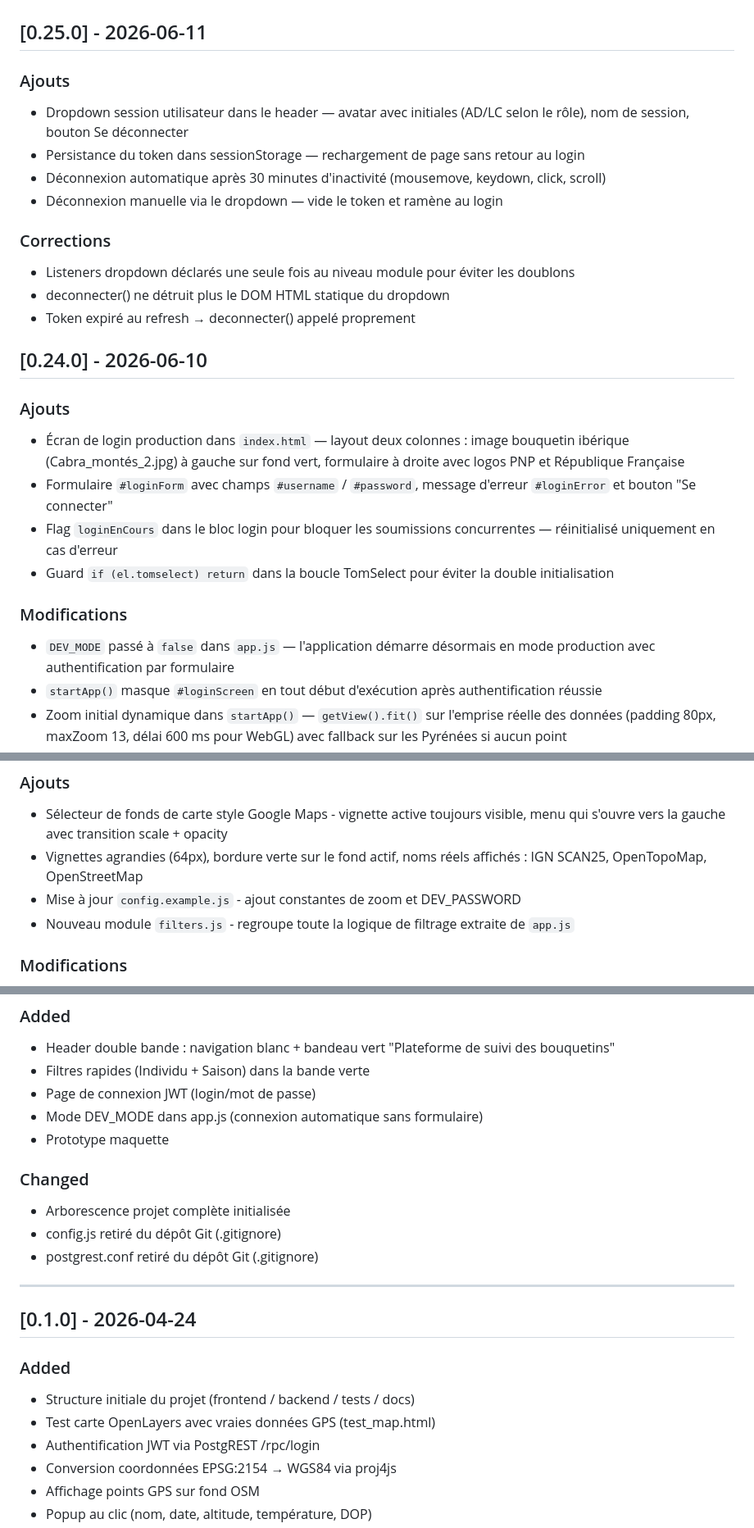
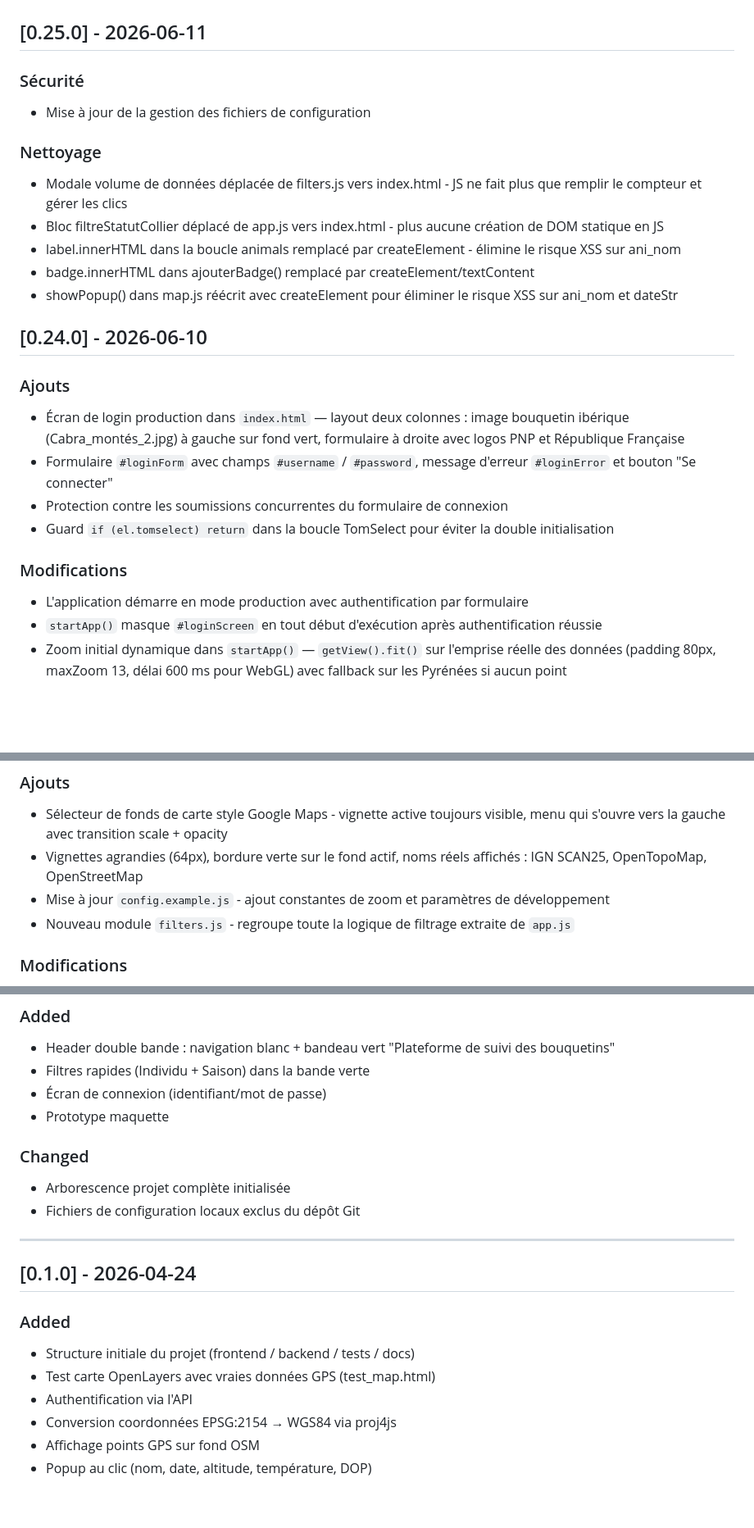
Before and after one commit to PNPyrenees/bouquetin_web_interface, a Markdown page: docs/CHANGELOG.md, 3 parts joined by grey strips. Shown at 82% size. Rendered like a GitHub page; blank space fills up the shorter version.

Commit message:
Changelog v0.25.0 sécurité et nettoyage innerHTML

```diff
--- a/docs/CHANGELOG.md
+++ b/docs/CHANGELOG.md
@@ -2,27 +2,26 @@
 
 ## [0.25.0] - 2026-06-11
 
-### Ajouts
-- Dropdown session utilisateur dans le header — avatar avec initiales (AD/LC selon le rôle), nom de session, bouton Se déconnecter
-- Persistance du token dans sessionStorage — rechargement de page sans retour au login
-- Déconnexion automatique après 30 minutes d'inactivité (mousemove, keydown, click, scroll)
-- Déconnexion manuelle via le dropdown — vide le token et ramène au login
+### Sécurité
+- Mise à jour de la gestion des fichiers de configuration
 
-### Corrections
-- Listeners dropdown déclarés une seule fois au niveau module pour éviter les doublons
-- deconnecter() ne détruit plus le DOM HTML statique du dropdown
-- Token expiré au refresh → deconnecter() appelé proprement
+### Nettoyage
+- Modale volume de données déplacée de filters.js vers index.html - JS ne fait plus que remplir le compteur et gérer les clics
+- Bloc filtreStatutCollier déplacé de app.js vers index.html - plus aucune création de DOM statique en JS
+- label.innerHTML dans la boucle animals remplacé par createElement - élimine le risque XSS sur ani_nom
+- badge.innerHTML dans ajouterBadge() remplacé par createElement/textContent
+- showPopup() dans map.js réécrit avec createElement pour éliminer le risque XSS sur ani_nom et dateStr
 
 ## [0.24.0] - 2026-06-10
 
 ### Ajouts
 - Écran de login production dans `index.html` — layout deux colonnes : image bouquetin ibérique (Cabra_montés_2.jpg) à gauche sur fond vert, formulaire à droite avec logos PNP et République Française
 - Formulaire `#loginForm` avec champs `#username` / `#password`, message d'erreur `#loginError` et bouton "Se connecter"
-- Flag `loginEnCours` dans le bloc login pour bloquer les soumissions concurrentes — réinitialisé uniquement en cas d'erreur
+- Protection contre les soumissions concurrentes du formulaire de connexion
 - Guard `if (el.tomselect) return` dans la boucle TomSelect pour éviter la double initialisation
 
 ### Modifications
-- `DEV_MODE` passé à `false` dans `app.js` — l'application démarre désormais en mode production avec authentification par formulaire
+- L'application démarre en mode production avec authentification par formulaire
 - `startApp()` masque `#loginScreen` en tout début d'exécution après authentification réussie
 - Zoom initial dynamique dans `startApp()` — `getView().fit()` sur l'emprise réelle des données (padding 80px, maxZoom 13, délai 600 ms pour WebGL) avec fallback sur les Pyrénées si aucun point
 - `#loginScreen` en `position: fixed; width: 100vw; height: 100vh; z-index: 99999; background: #2D6A4F` — couverture complète de la page pendant la phase de login
@@ -265,7 +264,7 @@
 ### Ajouts
 - Sélecteur de fonds de carte style Google Maps - vignette active toujours visible, menu qui s'ouvre vers la gauche avec transition scale + opacity
 - Vignettes agrandies (64px), bordure verte sur le fond actif, noms réels affichés : IGN SCAN25, OpenTopoMap, OpenStreetMap
-- Mise à jour `config.example.js` - ajout constantes de zoom et DEV_PASSWORD
+- Mise à jour `config.example.js` - ajout constantes de zoom et paramètres de développement
 - Nouveau module `filters.js` - regroupe toute la logique de filtrage extraite de `app.js`
 
 ### Modifications
@@ -533,14 +532,12 @@
 ### Added
 - Header double bande : navigation blanc + bandeau vert "Plateforme de suivi des bouquetins"
 - Filtres rapides (Individu + Saison) dans la bande verte
-- Page de connexion JWT (login/mot de passe)
-- Mode DEV_MODE dans app.js (connexion automatique sans formulaire)
+- Écran de connexion (identifiant/mot de passe)
 - Prototype maquette
 
 ### Changed
 - Arborescence projet complète initialisée
-- config.js retiré du dépôt Git (.gitignore)
-- postgrest.conf retiré du dépôt Git (.gitignore)
+- Fichiers de configuration locaux exclus du dépôt Git
 
 ---
 
@@ -549,7 +546,7 @@
 ### Added
 - Structure initiale du projet (frontend / backend / tests / docs)
 - Test carte OpenLayers avec vraies données GPS (test_map.html)
-- Authentification JWT via PostgREST /rpc/login
+- Authentification via l'API
 - Conversion coordonnées EPSG:2154 → WGS84 via proj4js
 - Affichage points GPS sur fond OSM
 - Popup au clic (nom, date, altitude, température, DOP)
```
Also changed, not shown: other parts of docs/CHANGELOG.md (+4 -4 lines).
